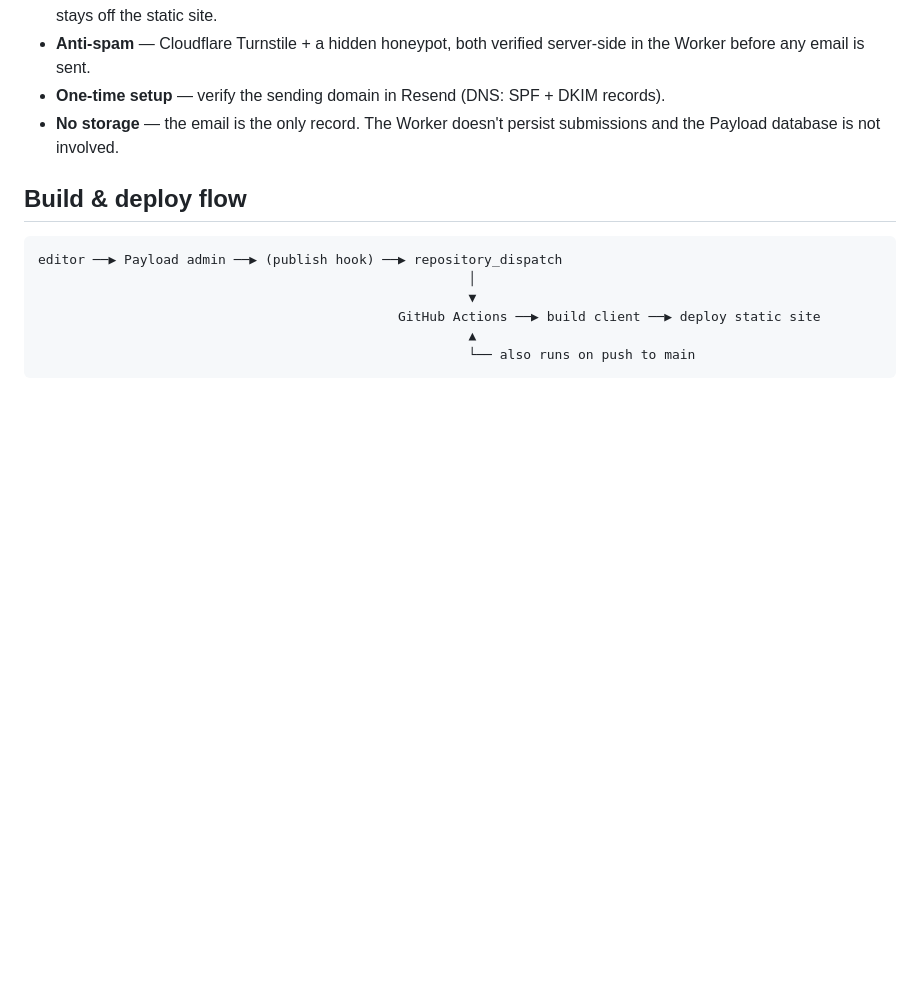
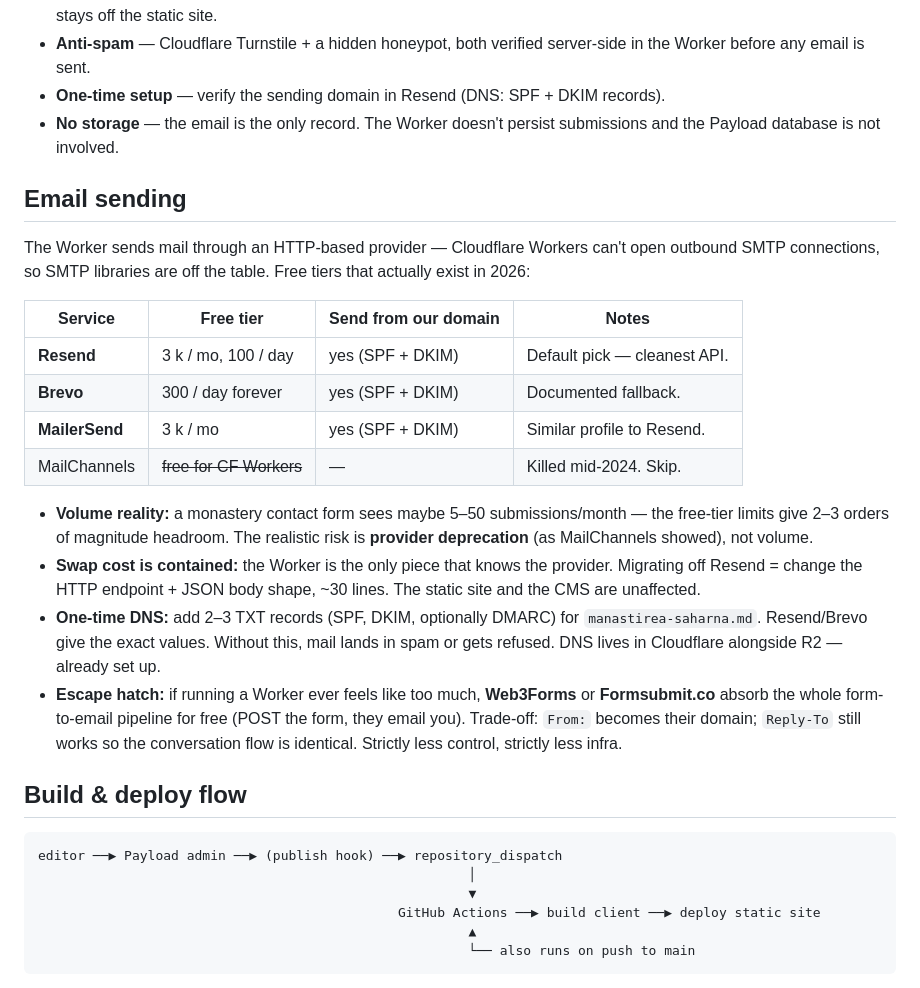
Before and after one commit to svetlyr/manastirea-saharna, a Markdown page: ARCHITECTURE.md, the part around the change. GitHub-like rendering; blank space fills up the shorter version.

Commit message:
chore: update

````diff
--- a/ARCHITECTURE.md
+++ b/ARCHITECTURE.md
@@ -76,6 +76,22 @@ visitor (types email + message)
 - **One-time setup** — verify the sending domain in Resend (DNS: SPF + DKIM records).
 - **No storage** — the email is the only record. The Worker doesn't persist submissions and the Payload database is not involved.
 
+## Email sending
+
+The Worker sends mail through an HTTP-based provider — Cloudflare Workers can't open outbound SMTP connections, so SMTP libraries are off the table. Free tiers that actually exist in 2026:
+
+| Service        | Free tier               | Send from our domain | Notes                          |
+| -------------- | ----------------------- | -------------------- | ------------------------------ |
+| **Resend**     | 3 k / mo, 100 / day     | yes (SPF + DKIM)     | Default pick — cleanest API.   |
+| **Brevo**      | 300 / day forever       | yes (SPF + DKIM)     | Documented fallback.           |
+| **MailerSend** | 3 k / mo                | yes (SPF + DKIM)     | Similar profile to Resend.     |
+| MailChannels   | ~~free for CF Workers~~ | —                    | Killed mid-2024. Skip.         |
+
+- **Volume reality:** a monastery contact form sees maybe 5–50 submissions/month — the free-tier limits give 2–3 orders of magnitude headroom. The realistic risk is **provider deprecation** (as MailChannels showed), not volume.
+- **Swap cost is contained:** the Worker is the only piece that knows the provider. Migrating off Resend = change the HTTP endpoint + JSON body shape, ~30 lines. The static site and the CMS are unaffected.
+- **One-time DNS:** add 2–3 TXT records (SPF, DKIM, optionally DMARC) for `manastirea-saharna.md`. Resend/Brevo give the exact values. Without this, mail lands in spam or gets refused. DNS lives in Cloudflare alongside R2 — already set up.
+- **Escape hatch:** if running a Worker ever feels like too much, **Web3Forms** or **Formsubmit.co** absorb the whole form-to-email pipeline for free (POST the form, they email you). Trade-off: `From:` becomes their domain; `Reply-To` still works so the conversation flow is identical. Strictly less control, strictly less infra.
+
 ## Build & deploy flow
 
 ```
````
